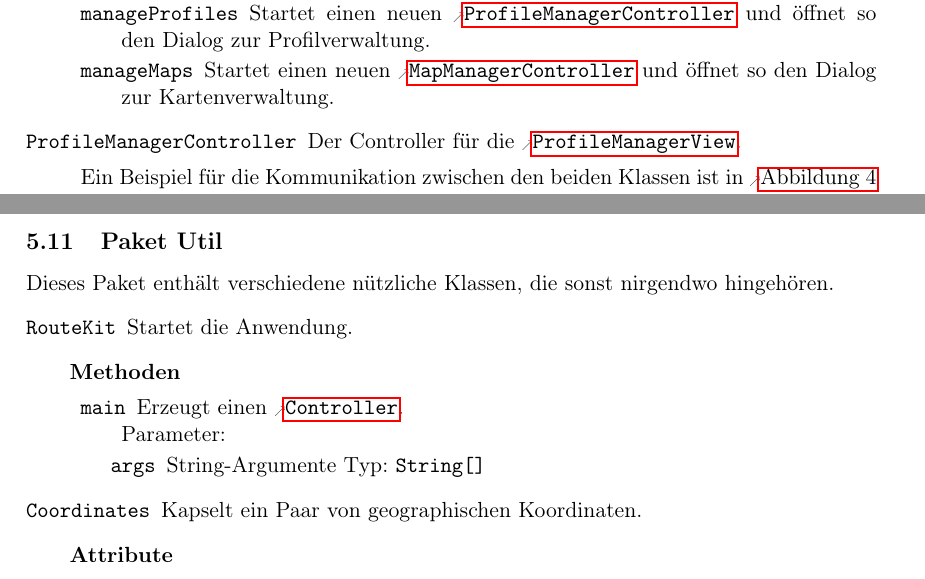
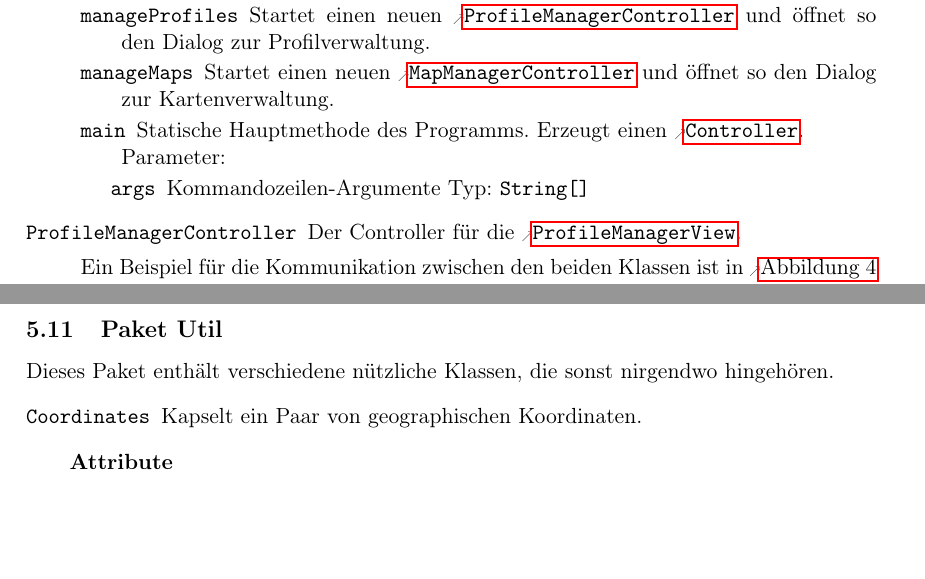
Before and after one commit to routeKIT/routeKIT, a LaTeX document (entwurf/entwurf.tex): two parts of pages 5 and 20 of 21 before the commit and two parts of pages 5 and 20 of 22 after it, joined at a grey line, cut so that both start at the same text, the shorter picture padded with empty space. Compiled offline with pdfLaTeX.

Commit message:
Entwurf: main()-Methode in den Controller verschoben

```diff
--- a/entwurf/entwurf.tex
+++ b/entwurf/entwurf.tex
@@ -593,6 +593,11 @@ Bezeichner und weiterer Code sind in \code{dicktengleicher Schrift} gesetzt.
                  {
                    Startet einen neuen \reftype{MapManagerController} und öffnet so den Dialog zur Kartenverwaltung.
                  }
+          \method{main}
+                 {
+		           \param{args}{String[]}{Kommandozeilen-Argumente}
+                 }
+	             {Statische Hauptmethode des Programms. Erzeugt einen \reftype{Controller}.}
         }
 
   \class{ProfileManagerController}
@@ -1549,16 +1554,6 @@ Dieses Paket enthält die Models aus der \gls{mvc}-Architektur.
   Dieses Paket enthält verschiedene nützliche Klassen, die sonst nirgendwo hingehören.
 }
 {
-  \class{RouteKit}
-        {Startet die Anwendung.}
-        {\none}
-        {
-	\method{main}
-         	    {
-		\param{args}{String[]}{String-Argumente}
-               }
-	    {Erzeugt einen \reftype{Controller}.}
-         }
   \class{Coordinates}
         {Kapselt ein Paar von geographischen Koordinaten.}
         {
```
Also changed, not shown: 1 other file.
